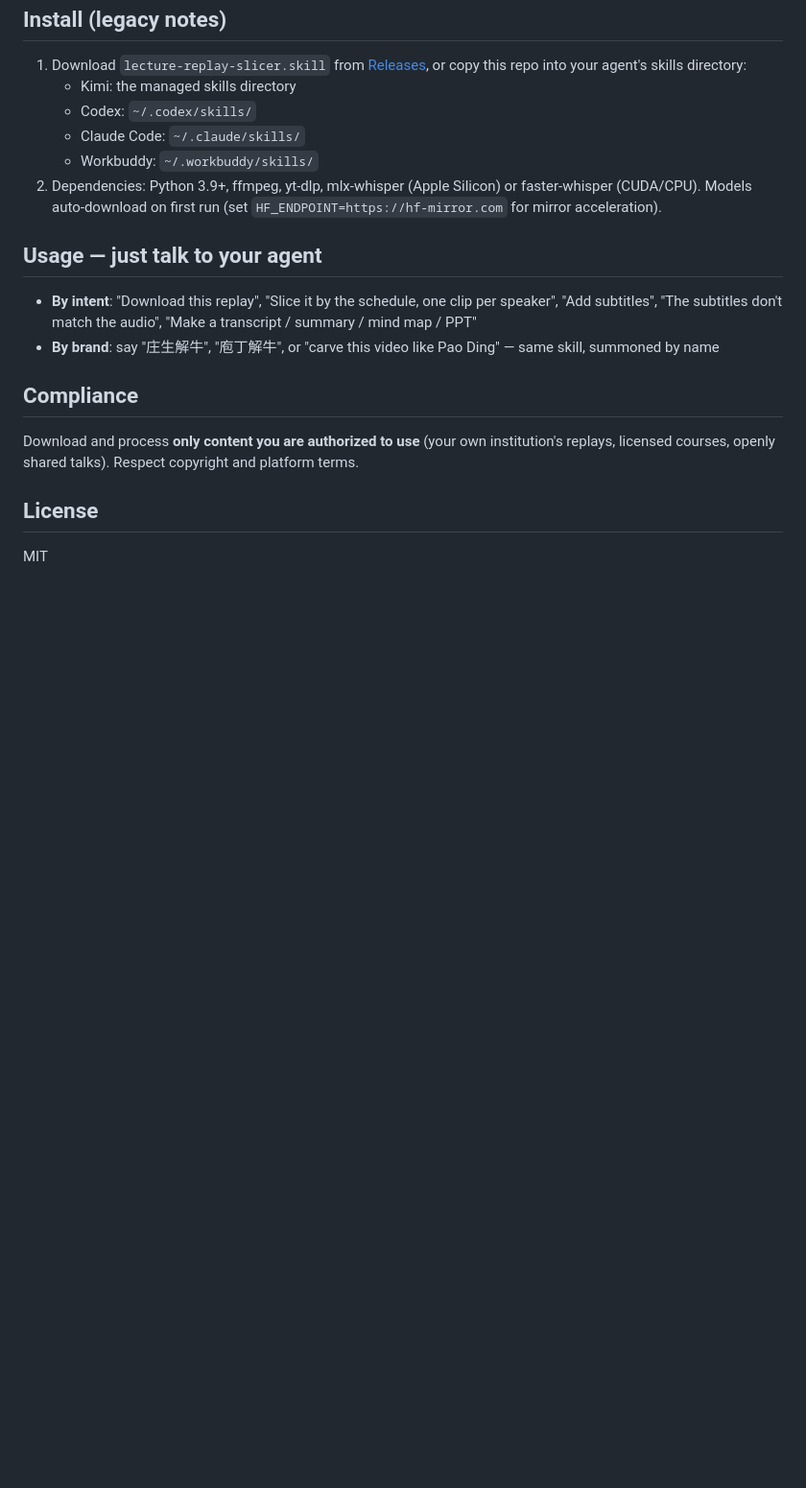
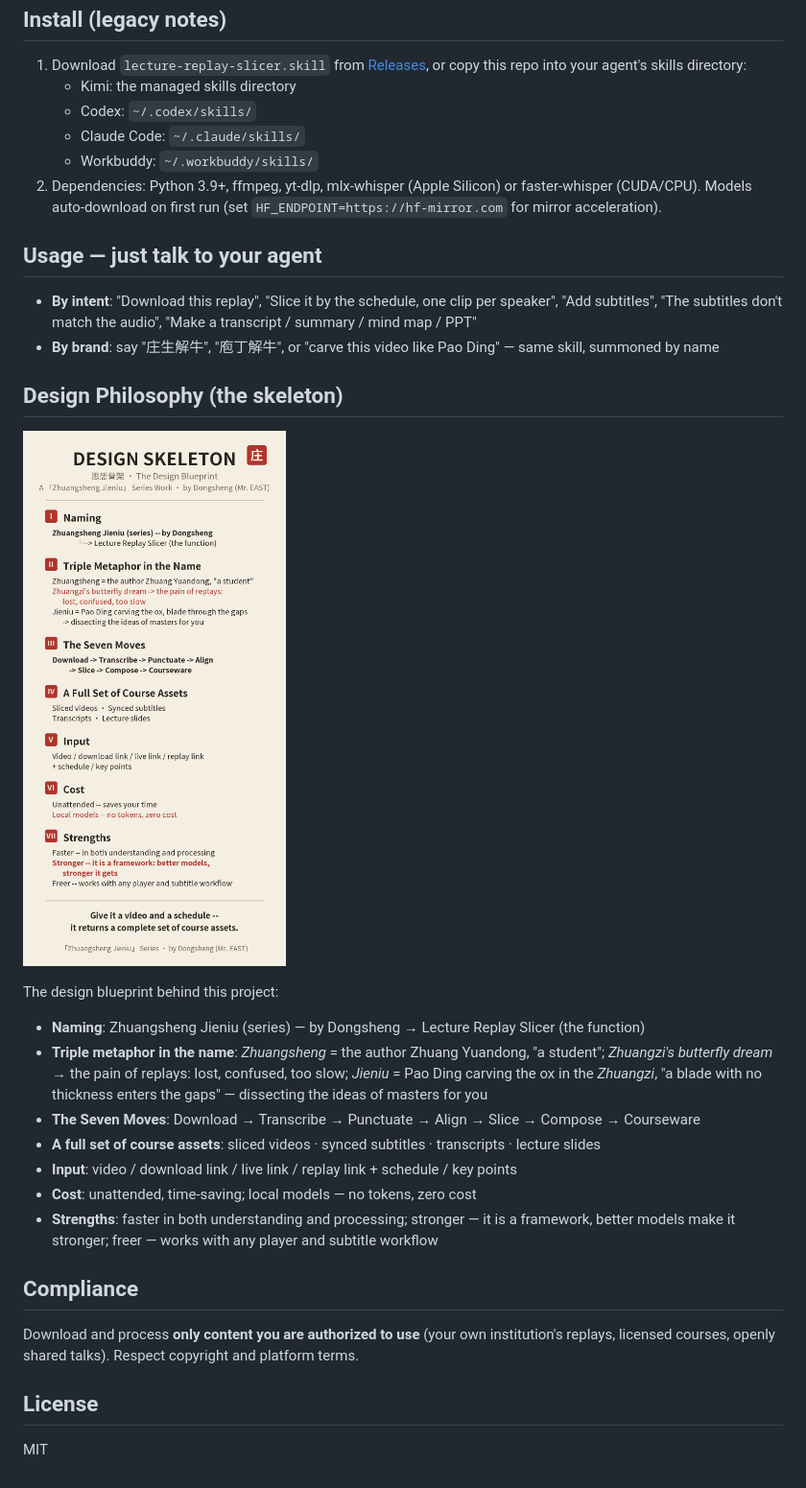
Before and after one commit to zhuangyd19-cyber/lecture-replay-slicer, a Markdown page: README_EN.md, the part around the change. Shown at 96% size. Rendered like a GitHub page; pictures changed too: assets/poster-skeleton-en.jpg (added); blank space fills up the shorter version.

Commit message:
docs: English design-philosophy section + skeleton poster

```diff
--- a/README_EN.md
+++ b/README_EN.md
@@ -70,6 +70,20 @@ Download `lecture-replay-slicer.skill` from [Releases](https://github.com/zhuang
 - **By intent**: "Download this replay", "Slice it by the schedule, one clip per speaker", "Add subtitles", "The subtitles don't match the audio", "Make a transcript / summary / mind map / PPT"
 - **By brand**: say "庄生解牛", "庖丁解牛", or "carve this video like Pao Ding" — same skill, summoned by name
 
+## Design Philosophy (the skeleton)
+
+![Design skeleton: naming, triple metaphor, seven moves, course assets](assets/poster-skeleton-en.jpg)
+
+The design blueprint behind this project:
+
+- **Naming**: Zhuangsheng Jieniu (series) — by Dongsheng → Lecture Replay Slicer (the function)
+- **Triple metaphor in the name**: *Zhuangsheng* = the author Zhuang Yuandong, "a student"; *Zhuangzi's butterfly dream* → the pain of replays: lost, confused, too slow; *Jieniu* = Pao Ding carving the ox in the *Zhuangzi*, "a blade with no thickness enters the gaps" — dissecting the ideas of masters for you
+- **The Seven Moves**: Download → Transcribe → Punctuate → Align → Slice → Compose → Courseware
+- **A full set of course assets**: sliced videos · synced subtitles · transcripts · lecture slides
+- **Input**: video / download link / live link / replay link + schedule / key points
+- **Cost**: unattended, time-saving; local models — no tokens, zero cost
+- **Strengths**: faster in both understanding and processing; stronger — it is a framework, better models make it stronger; freer — works with any player and subtitle workflow
+
 ## Compliance
 
 Download and process **only content you are authorized to use** (your own institution's replays, licensed courses, openly shared talks). Respect copyright and platform terms.
```
